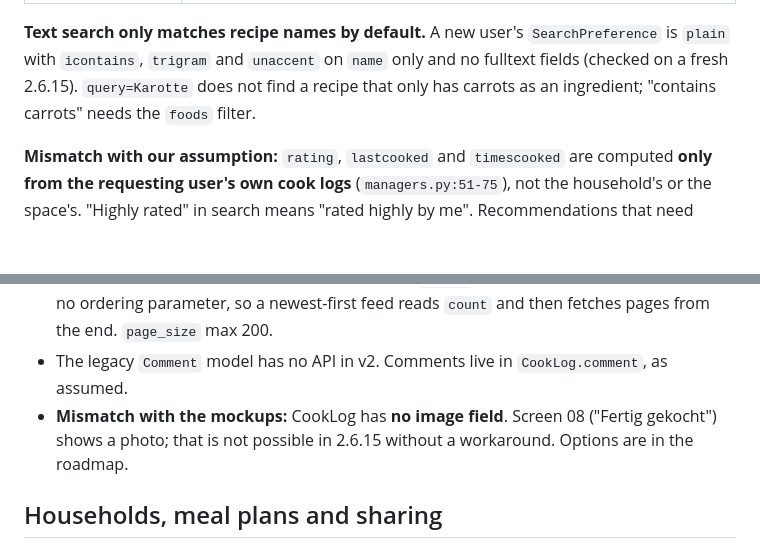
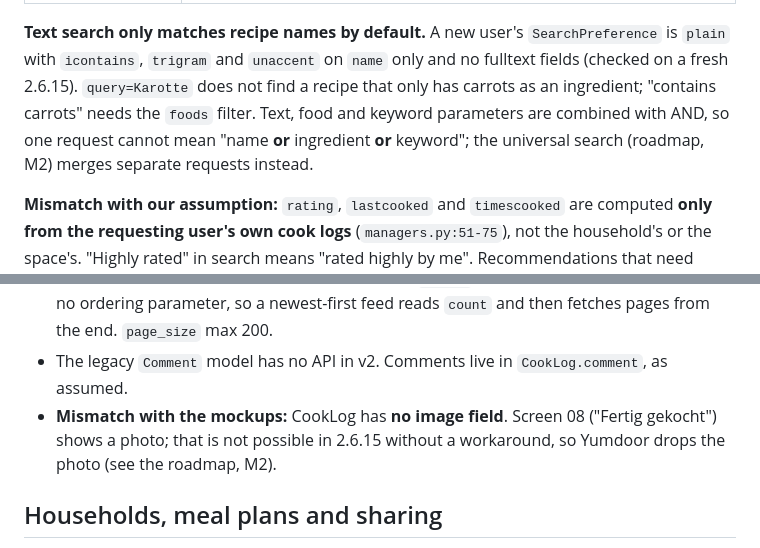
Before and after one commit to dan-grm/yumdoor, a Markdown page: docs/TANDOOR_API.md, 2 parts joined by grey strips. Drawn GitHub-style; blank space fills up the shorter version.

```diff
--- a/docs/TANDOOR_API.md
+++ b/docs/TANDOOR_API.md
@@ -102,7 +102,9 @@ Paginated: `page`, `page_size` (default 25, max 100). List items use `RecipeOver
 
 **Text search only matches recipe names by default.** A new user's `SearchPreference` is `plain` with `icontains`,
 `trigram` and `unaccent` on `name` only and no fulltext fields (checked on a fresh 2.6.15). `query=Karotte` does not
-find a recipe that only has carrots as an ingredient; "contains carrots" needs the `foods` filter.
+find a recipe that only has carrots as an ingredient; "contains carrots" needs the `foods` filter. Text, food and
+keyword parameters are combined with AND, so one request cannot mean "name **or** ingredient **or** keyword"; the
+universal search (roadmap, M2) merges separate requests instead.
 
 **Mismatch with our assumption:** `rating`, `lastcooked` and `timescooked` are computed **only from the requesting
 user's own cook logs** (`managers.py:51-75`), not the household's or the space's. "Highly rated" in search means
@@ -143,7 +145,7 @@ in the request are ignored.
   newest-first feed reads `count` and then fetches pages from the end. `page_size` max 200.
 - The legacy `Comment` model has no API in v2. Comments live in `CookLog.comment`, as assumed.
 - **Mismatch with the mockups:** CookLog has **no image field**. Screen 08 ("Fertig gekocht") shows a photo; that
-  is not possible in 2.6.15 without a workaround. Options are in the roadmap.
+  is not possible in 2.6.15 without a workaround, so Yumdoor drops the photo (see the roadmap, M2).
 
 ## Households, meal plans and sharing
 
```
Also changed, not shown: docs/ROADMAP.md (+7 -4 lines), 1 other file.
